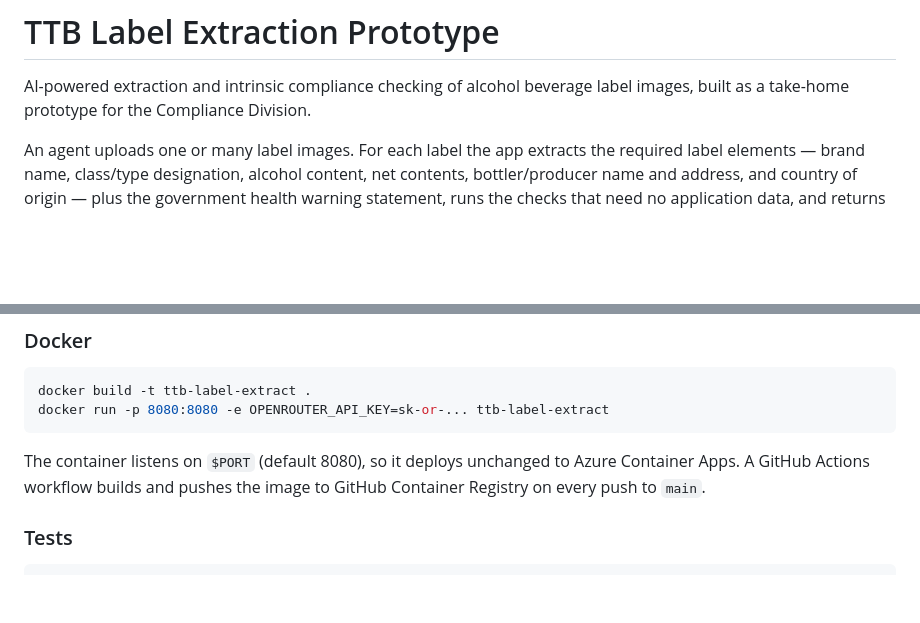
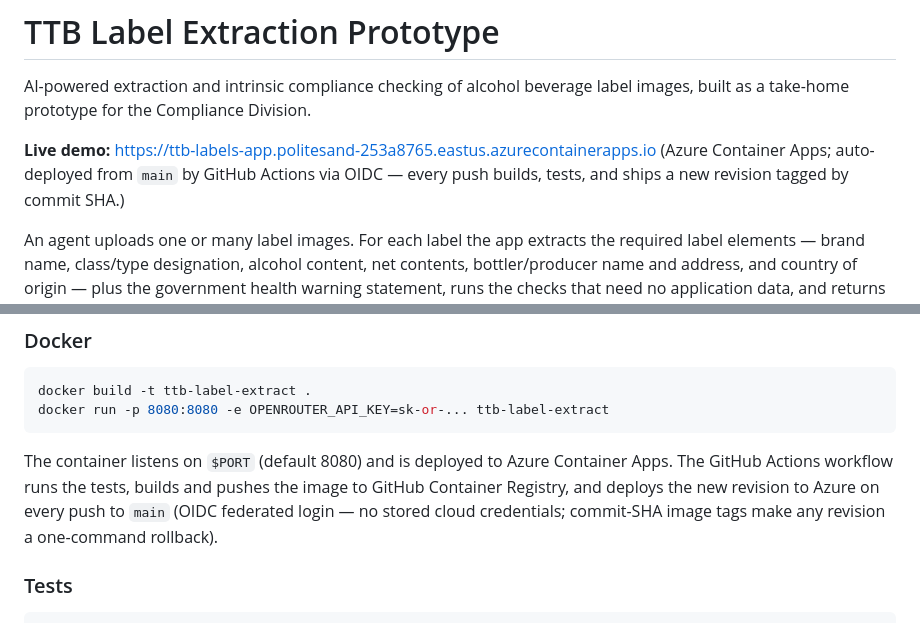
Before and after one commit to brianlivian/ttb-label-verification, a Markdown page: README.md, 2 parts joined by grey strips. Drawn GitHub-style; blank space fills up the shorter version.

Commit message:
Add live demo URL and CI/CD description to README
Co-Authored-By: Claude Fable 5 <noreply@anthropic.com>

````diff
--- a/README.md
+++ b/README.md
@@ -2,6 +2,10 @@
 
 AI-powered extraction and intrinsic compliance checking of alcohol beverage
 label images, built as a take-home prototype for the Compliance Division.
+
+**Live demo:** https://ttb-labels-app.politesand-253a8765.eastus.azurecontainerapps.io
+(Azure Container Apps; auto-deployed from `main` by GitHub Actions via OIDC —
+every push builds, tests, and ships a new revision tagged by commit SHA.)
 
 An agent uploads one or many label images. For each label the app extracts
 the required label elements — brand name, class/type designation, alcohol
@@ -64,9 +68,12 @@ docker build -t ttb-label-extract .
 docker run -p 8080:8080 -e OPENROUTER_API_KEY=sk-or-... ttb-label-extract
 ```
 
-The container listens on `$PORT` (default 8080), so it deploys unchanged to
-Azure Container Apps. A GitHub Actions workflow builds and pushes the image
-to GitHub Container Registry on every push to `main`.
+The container listens on `$PORT` (default 8080) and is deployed to Azure
+Container Apps. The GitHub Actions workflow runs the tests, builds and
+pushes the image to GitHub Container Registry, and deploys the new revision
+to Azure on every push to `main` (OIDC federated login — no stored cloud
+credentials; commit-SHA image tags make any revision a one-command
+rollback).
 
 ### Tests
 
````
